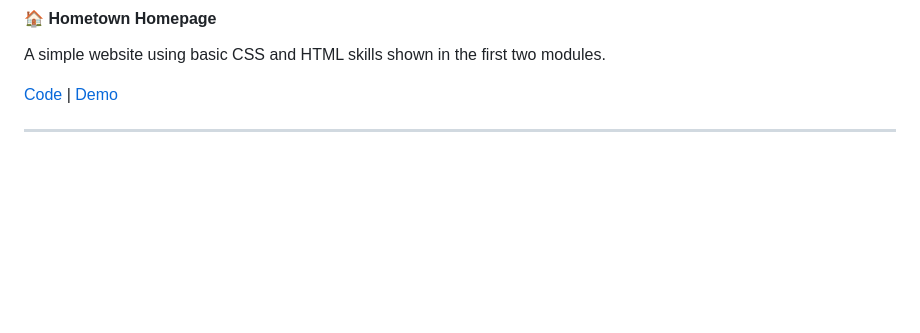
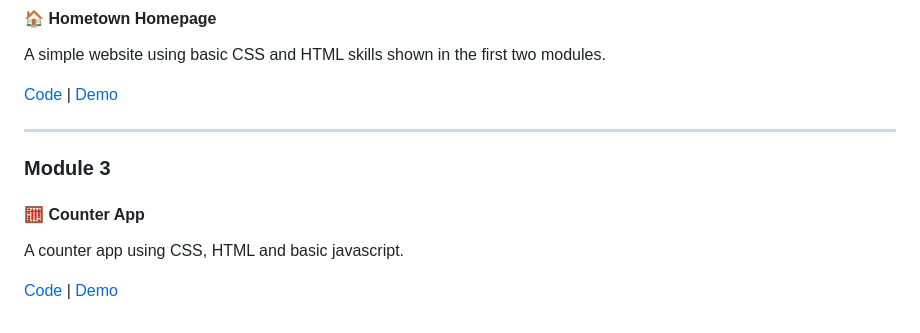
Before and after one commit to reb84/my-scrimba-projects, a Markdown page: README.md, the part around the change. Drawn GitHub-style; blank space fills up the shorter version.

Commit message:
Created a frog counter app

```diff
--- a/README.md
+++ b/README.md
@@ -11,3 +11,9 @@ A simple website using basic CSS and HTML skills shown in the first two modules.
 [Code](./01-hometown-homepage) | [Demo](https://hometown-homepage-alpha.vercel.app/)
 
 ---
+
+### Module 3
+#### 🧮 **Counter App**
+A counter app using CSS, HTML and basic javascript.
+
+[Code](./02-counter-app) | [Demo](#)
```
Also changed, not shown: 02-counter-app/assets/lilybg.png (added), 02-counter-app/assets/pixelfrog.png (added), 3 other files.
